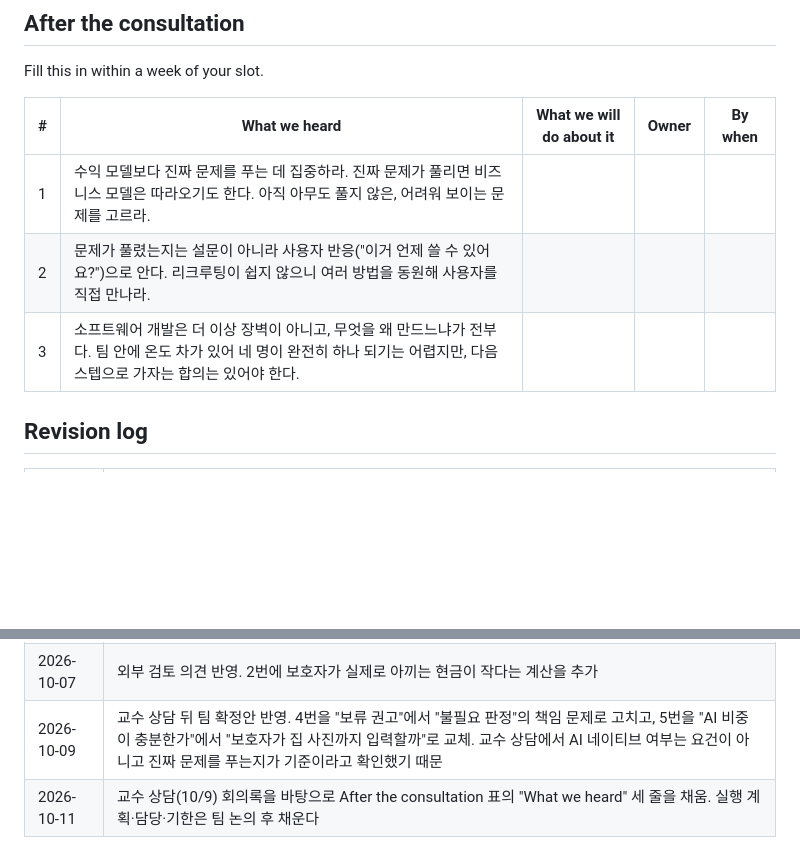
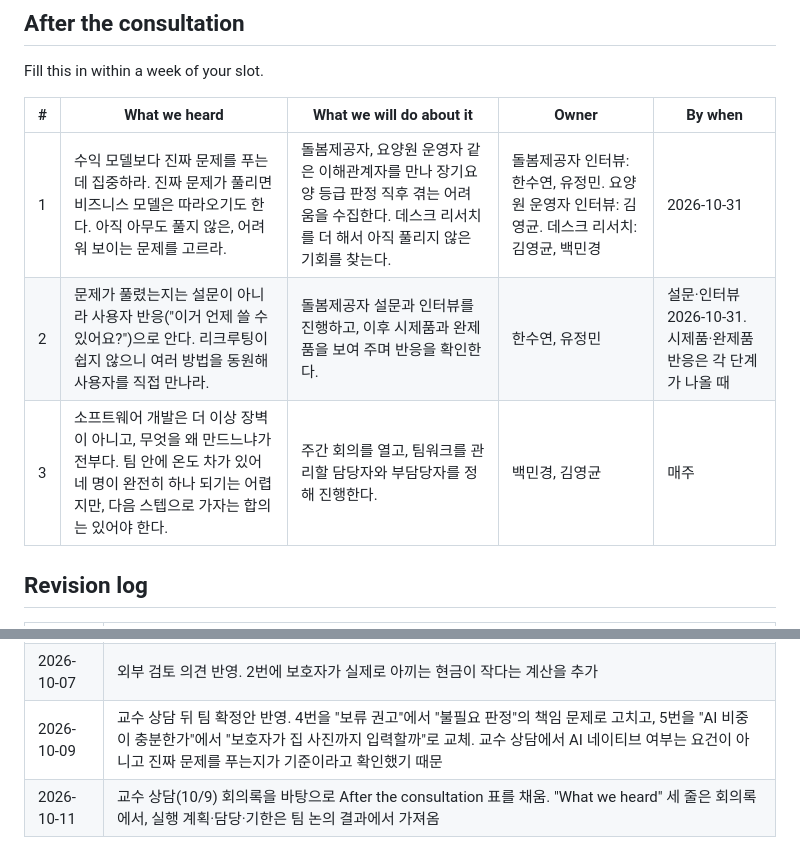
Before and after one commit to 4kmba/ltc-caregivers, a Markdown page: docs/QUESTIONS.md, 2 parts joined by grey strips. Rendered like a GitHub page; blank space fills up the shorter version.

Commit message:
QUESTIONS.md: 상담 후 실행 계획·담당·기한 작성

```diff
--- a/docs/QUESTIONS.md
+++ b/docs/QUESTIONS.md
@@ -50,9 +50,9 @@ Fill this in within a week of your slot.
 
 | # | What we heard | What we will do about it | Owner | By when |
 |---|---|---|---|---|
-| 1 | 수익 모델보다 진짜 문제를 푸는 데 집중하라. 진짜 문제가 풀리면 비즈니스 모델은 따라오기도 한다. 아직 아무도 풀지 않은, 어려워 보이는 문제를 고르라. | | | |
-| 2 | 문제가 풀렸는지는 설문이 아니라 사용자 반응("이거 언제 쓸 수 있어요?")으로 안다. 리크루팅이 쉽지 않으니 여러 방법을 동원해 사용자를 직접 만나라. | | | |
-| 3 | 소프트웨어 개발은 더 이상 장벽이 아니고, 무엇을 왜 만드느냐가 전부다. 팀 안에 온도 차가 있어 네 명이 완전히 하나 되기는 어렵지만, 다음 스텝으로 가자는 합의는 있어야 한다. | | | |
+| 1 | 수익 모델보다 진짜 문제를 푸는 데 집중하라. 진짜 문제가 풀리면 비즈니스 모델은 따라오기도 한다. 아직 아무도 풀지 않은, 어려워 보이는 문제를 고르라. | 돌봄제공자, 요양원 운영자 같은 이해관계자를 만나 장기요양 등급 판정 직후 겪는 어려움을 수집한다. 데스크 리서치를 더 해서 아직 풀리지 않은 기회를 찾는다. | 돌봄제공자 인터뷰: 한수연, 유정민. 요양원 운영자 인터뷰: 김영균. 데스크 리서치: 김영균, 백민경 | 2026-10-31 |
+| 2 | 문제가 풀렸는지는 설문이 아니라 사용자 반응("이거 언제 쓸 수 있어요?")으로 안다. 리크루팅이 쉽지 않으니 여러 방법을 동원해 사용자를 직접 만나라. | 돌봄제공자 설문과 인터뷰를 진행하고, 이후 시제품과 완제품을 보여 주며 반응을 확인한다. | 한수연, 유정민 | 설문·인터뷰 2026-10-31. 시제품·완제품 반응은 각 단계가 나올 때 |
+| 3 | 소프트웨어 개발은 더 이상 장벽이 아니고, 무엇을 왜 만드느냐가 전부다. 팀 안에 온도 차가 있어 네 명이 완전히 하나 되기는 어렵지만, 다음 스텝으로 가자는 합의는 있어야 한다. | 주간 회의를 열고, 팀워크를 관리할 담당자와 부담당자를 정해 진행한다. | 백민경, 김영균 | 매주 |
 
 ## Revision log
 
@@ -63,4 +63,4 @@ Fill this in within a week of your slot.
 | 2026-10-07 | 보호자에게 닿는 경로를 1번으로, 결제자를 2번으로 순서 변경. 그 일주일을 겪은 팀원 가족이 "외부 검수를 떠올릴 겨를이 없다"고 했고, 검색 시점은 기존 사업자가 콘텐츠로 잡고 있음을 확인했기 때문. 인정조사 준비를 입구 후보로 추가 |
 | 2026-10-07 | 외부 검토 의견 반영. 2번에 보호자가 실제로 아끼는 현금이 작다는 계산을 추가 |
 | 2026-10-09 | 교수 상담 뒤 팀 확정안 반영. 4번을 "보류 권고"에서 "불필요 판정"의 책임 문제로 고치고, 5번을 "AI 비중이 충분한가"에서 "보호자가 집 사진까지 입력할까"로 교체. 교수 상담에서 AI 네이티브 여부는 요건이 아니고 진짜 문제를 푸는지가 기준이라고 확인했기 때문 |
-| 2026-10-11 | 교수 상담(10/9) 회의록을 바탕으로 After the consultation 표의 "What we heard" 세 줄을 채움. 실행 계획·담당·기한은 팀 논의 후 채운다 |
+| 2026-10-11 | 교수 상담(10/9) 회의록을 바탕으로 After the consultation 표를 채움. "What we heard" 세 줄은 회의록에서, 실행 계획·담당·기한은 팀 논의 결과에서 가져옴 |
```
